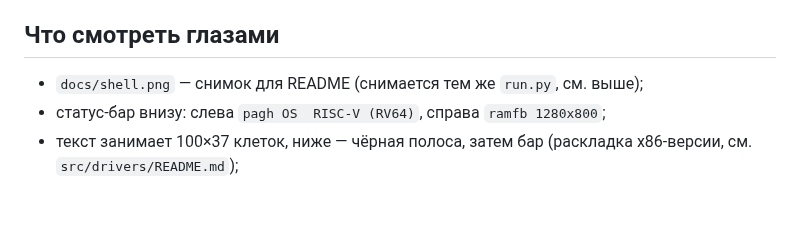
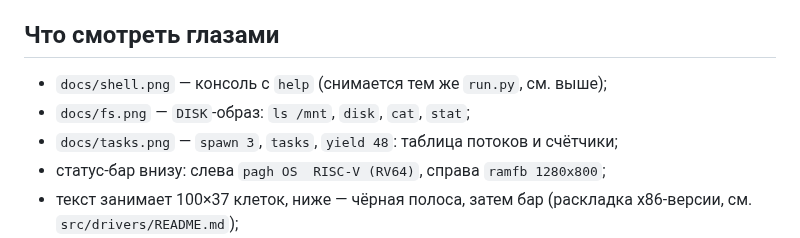
Before and after one commit to ccclosed/pagh-riscv, a Markdown page: docs/screenshot.md, the part around the change. Rendered like a GitHub page; blank space fills up the shorter version.

```diff
--- a/docs/screenshot.md
+++ b/docs/screenshot.md
@@ -90,7 +90,9 @@ python3 tools/run.py --keys "clear\n" --shot /tmp/riscv-clear.png \
 
 ## Что смотреть глазами
 
-* `docs/shell.png` — снимок для README (снимается тем же `run.py`, см. выше);
+* `docs/shell.png` — консоль с `help` (снимается тем же `run.py`, см. выше);
+* `docs/fs.png` — `DISK`-образ: `ls /mnt`, `disk`, `cat`, `stat`;
+* `docs/tasks.png` — `spawn 3`, `tasks`, `yield 48`: таблица потоков и счётчики;
 * статус-бар внизу: слева `pagh OS  RISC-V (RV64)`, справа `ramfb 1280x800`;
 * текст занимает 100×37 клеток, ниже — чёрная полоса, затем бар (раскладка
   x86-версии, см. `src/drivers/README.md`);
```
Also changed, not shown: AGENTS.md (+1 -1 lines), README.md (+7 -0 lines), docs/fs.png, docs/shell.png, docs/tasks.png (added), 3 other files.
